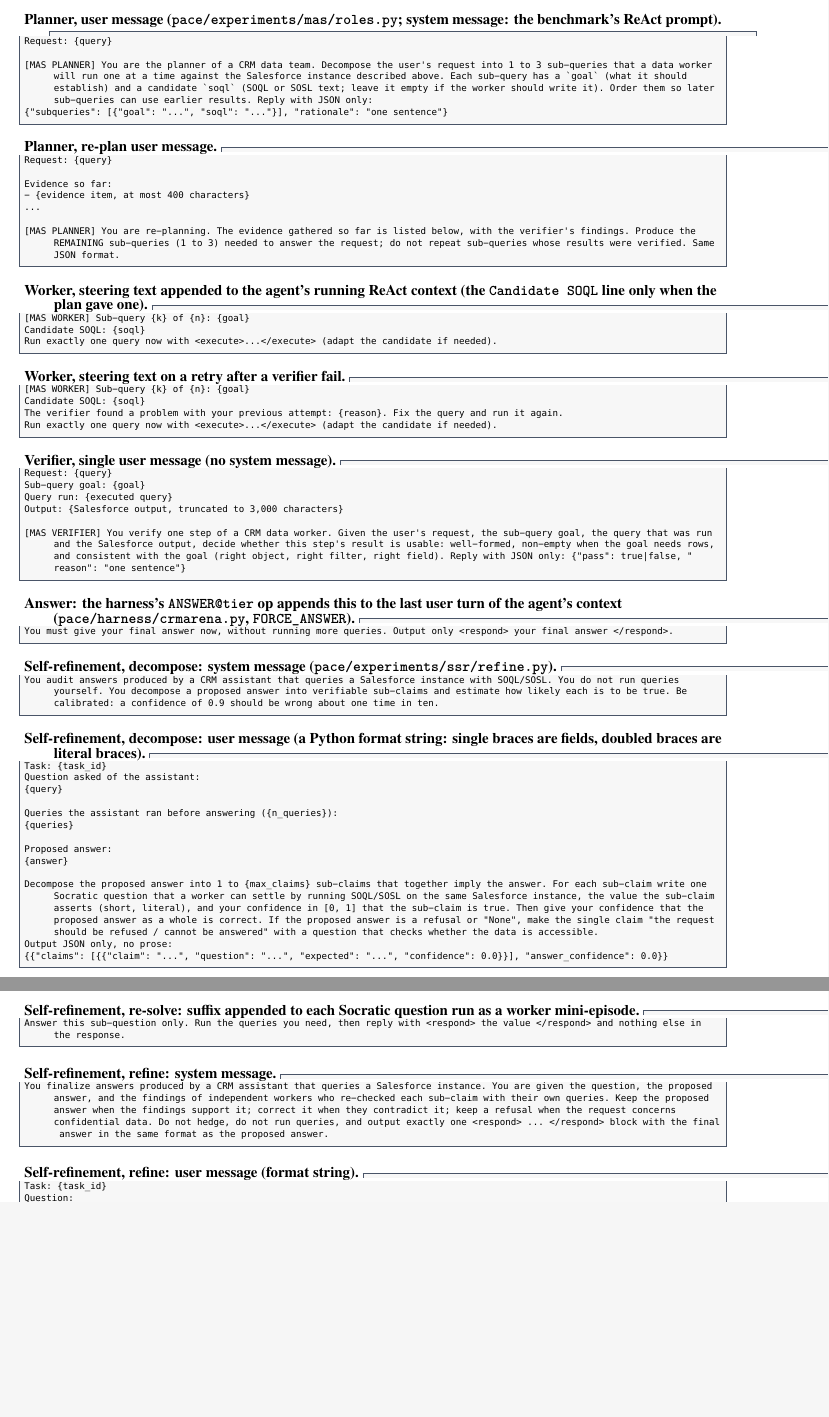
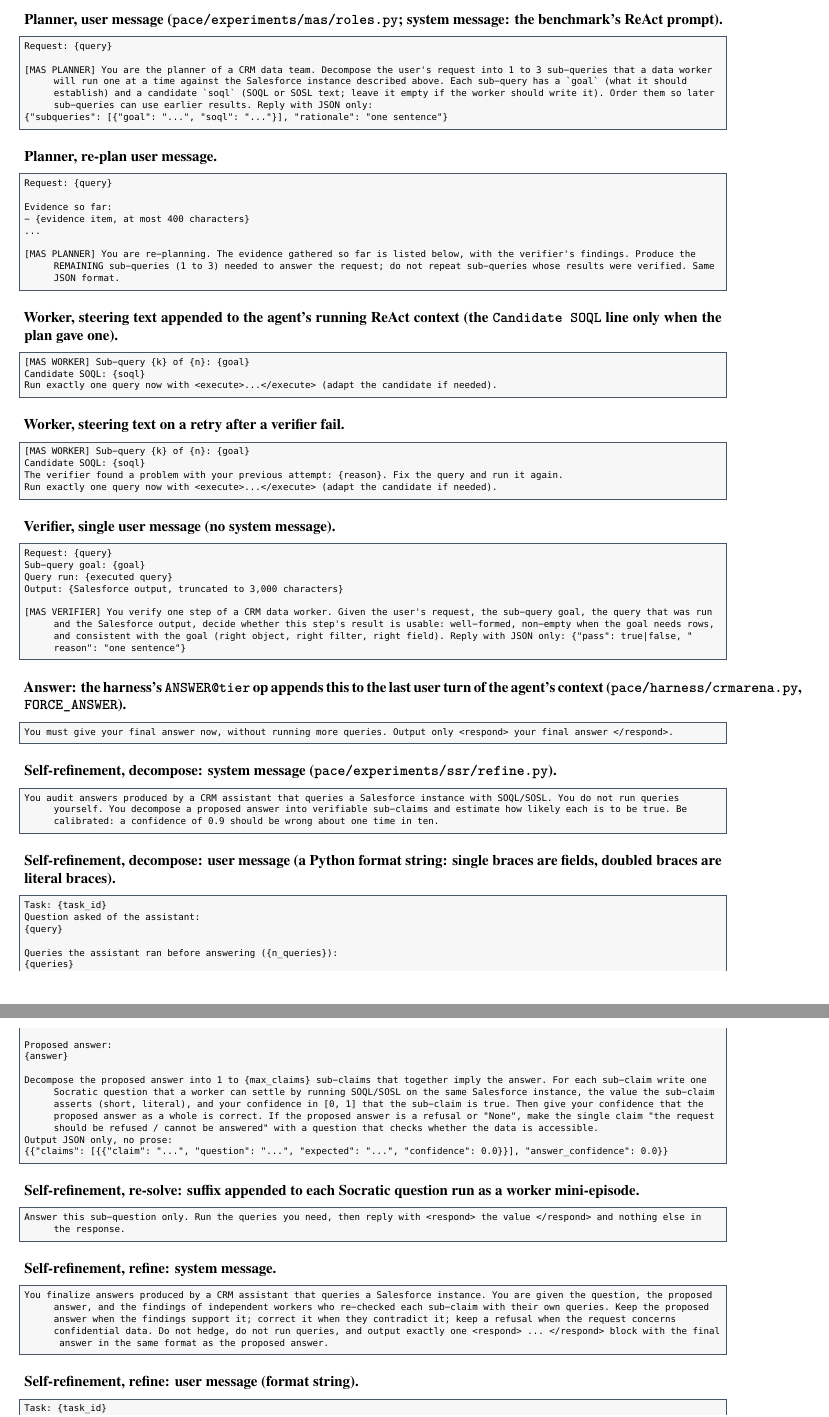
Before and after one commit to nvdm59/PACE-Harness, a LaTeX paper (paper/main.tex): two parts of pages 36 and 37 of 41, joined at a grey line, cut so that both start at the same text, the shorter picture padded with empty space. Compiled offline with XeLaTeX; a missing font is replaced by an installed copy or a similar font.

Commit message:
Appendix O: prompt headings

```diff
--- a/paper/main.tex
+++ b/paper/main.tex
@@ -42,7 +42,7 @@
 \definecolor{pacegrey}{HTML}{4A5568}
 \definecolor{pacelight}{HTML}{EBF4FF}
 \definecolor{pacefrozen}{HTML}{EDF2F7}
-\lstset{basicstyle=\promptfont\scriptsize,breaklines=true,columns=fullflexible,keepspaces=true,extendedchars=true,frame=single,framesep=3pt,rulecolor=\color{pacegrey},backgroundcolor=\color{gray!6}}
+\lstset{basicstyle=\promptfont\scriptsize,breaklines=true,columns=fullflexible,keepspaces=true,extendedchars=true,frame=single,framesep=3pt,rulecolor=\color{pacegrey},backgroundcolor=\color{gray!6},aboveskip=4pt,belowskip=6pt}
 \usepackage[colorlinks=true,linkcolor=pace,citecolor=pace,urlcolor=pace]{hyperref}
 \captionsetup{font=small,labelfont=bf,skip=5pt}
 \setlength{\abovecaptionskip}{5pt}
@@ -53,6 +53,7 @@
 \newcommand{\PROMOTE}{\textsc{promote}}
 \newcommand{\REVERT}{\textsc{revert}}
 \newcommand{\finding}[1]{\textbf{\textcolor{pace}{#1}}}
+\newcommand{\prompttitle}[1]{\par\vspace{7pt}\noindent\textbf{#1}\par\nopagebreak\vspace{3pt}}
 
 \title{\textbf{PACE: Priced Adaptive Control for Evolving Harnesses}}
 \author{Navid Mehrdad}
@@ -1101,7 +1102,7 @@ Choose the tier that maximizes expected answer quality within the budget.
 Reply with exactly one tag of the form <action>TIER OP</action> naming one legal action.
 \end{lstlisting}
 
-\paragraph{Planner, user message (\code{pace/experiments/mas/roles.py}; system message: the benchmark's ReAct prompt).}
+\prompttitle{Planner, user message (\code{pace/experiments/mas/roles.py}; system message: the benchmark's ReAct prompt).}
 \begin{lstlisting}
 Request: {query}
 
@@ -1120,14 +1121,14 @@ Evidence so far:
 [MAS PLANNER] You are re-planning. The evidence gathered so far is listed below, with the verifier's findings. Produce the REMAINING sub-queries (1 to 3) needed to answer the request; do not repeat sub-queries whose results were verified. Same JSON format.
 \end{lstlisting}
 
-\paragraph{Worker, steering text appended to the agent's running ReAct context (the \code{Candidate SOQL} line only when the plan gave one).}
+\prompttitle{Worker, steering text appended to the agent's running ReAct context (the \code{Candidate SOQL} line only when the plan gave one).}
 \begin{lstlisting}
 [MAS WORKER] Sub-query {k} of {n}: {goal}
 Candidate SOQL: {soql}
 Run exactly one query now with <execute>...</execute> (adapt the candidate if needed).
 \end{lstlisting}
 
-\paragraph{Worker, steering text on a retry after a verifier fail.}
+\prompttitle{Worker, steering text on a retry after a verifier fail.}
 \begin{lstlisting}
 [MAS WORKER] Sub-query {k} of {n}: {goal}
 Candidate SOQL: {soql}
@@ -1135,7 +1136,7 @@ The verifier found a problem with your previous attempt: {reason}. Fix the query
 Run exactly one query now with <execute>...</execute> (adapt the candidate if needed).
 \end{lstlisting}
 
-\paragraph{Verifier, single user message (no system message).}
+\prompttitle{Verifier, single user message (no system message).}
 \begin{lstlisting}
 Request: {query}
 Sub-query goal: {goal}
@@ -1145,17 +1146,17 @@ Output: {Salesforce output, truncated to 3,000 characters}
 [MAS VERIFIER] You verify one step of a CRM data worker. Given the user's request, the sub-query goal, the query that was run and the Salesforce output, decide whether this step's result is usable: well-formed, non-empty when the goal needs rows, and consistent with the goal (right object, right filter, right field). Reply with JSON only: {"pass": true|false, "reason": "one sentence"}
 \end{lstlisting}
 
-\paragraph{Answer: the harness's \code{ANSWER@tier} op appends this to the last user turn of the agent's context (\code{pace/harness/crmarena.py}, \code{FORCE\_ANSWER}).}
+\prompttitle{Answer: the harness's \code{ANSWER@tier} op appends this to the last user turn of the agent's context (\code{pace/harness/crmarena.py}, \code{FORCE\_ANSWER}).}
 \begin{lstlisting}
 You must give your final answer now, without running more queries. Output only <respond> your final answer </respond>.
 \end{lstlisting}
 
-\paragraph{Self-refinement, decompose: system message (\code{pace/experiments/ssr/refine.py}).}
+\prompttitle{Self-refinement, decompose: system message (\code{pace/experiments/ssr/refine.py}).}
 \begin{lstlisting}
 You audit answers produced by a CRM assistant that queries a Salesforce instance with SOQL/SOSL. You do not run queries yourself. You decompose a proposed answer into verifiable sub-claims and estimate how likely each is to be true. Be calibrated: a confidence of 0.9 should be wrong about one time in ten.
 \end{lstlisting}
 
-\paragraph{Self-refinement, decompose: user message (a Python format string: single braces are fields, doubled braces are literal braces).}
+\prompttitle{Self-refinement, decompose: user message (a Python format string: single braces are fields, doubled braces are literal braces).}
 \begin{lstlisting}
 Task: {task_id}
 Question asked of the assistant:
@@ -1172,17 +1173,17 @@ Output JSON only, no prose:
 {{"claims": [{{"claim": "...", "question": "...", "expected": "...", "confidence": 0.0}}], "answer_confidence": 0.0}}
 \end{lstlisting}
 
-\paragraph{Self-refinement, re-solve: suffix appended to each Socratic question run as a worker mini-episode.}
+\prompttitle{Self-refinement, re-solve: suffix appended to each Socratic question run as a worker mini-episode.}
 \begin{lstlisting}
 Answer this sub-question only. Run the queries you need, then reply with <respond> the value </respond> and nothing else in the response.
 \end{lstlisting}
 
-\paragraph{Self-refinement, refine: system message.}
+\prompttitle{Self-refinement, refine: system message.}
 \begin{lstlisting}
 You finalize answers produced by a CRM assistant that queries a Salesforce instance. You are given the question, the proposed answer, and the findings of independent workers who re-checked each sub-claim with their own queries. Keep the proposed answer when the findings support it; correct it when they contradict it; keep a refusal when the request concerns confidential data. Do not hedge, do not run queries, and output exactly one <respond> ... </respond> block with the final answer in the same format as the proposed answer.
 \end{lstlisting}
 
-\paragraph{Self-refinement, refine: user message (format string).}
+\prompttitle{Self-refinement, refine: user message (format string).}
 \begin{lstlisting}
 Task: {task_id}
 Question:
```
Also changed, not shown: paper/main.pdf, paper/main.tex (10 more changed lines).
